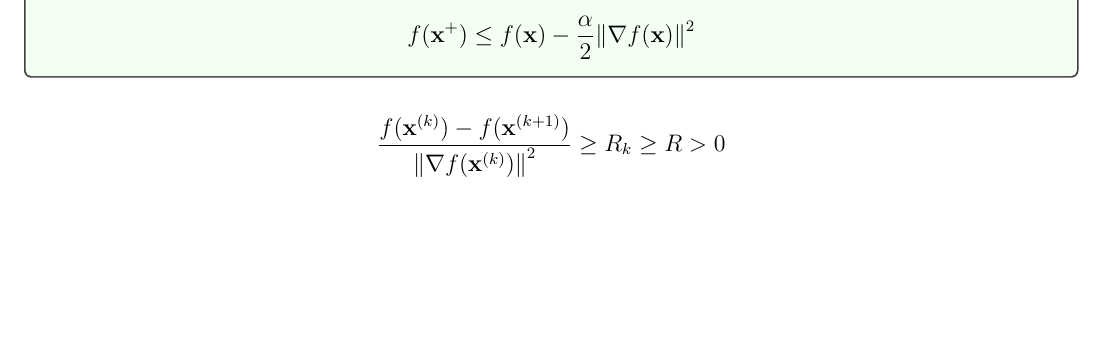
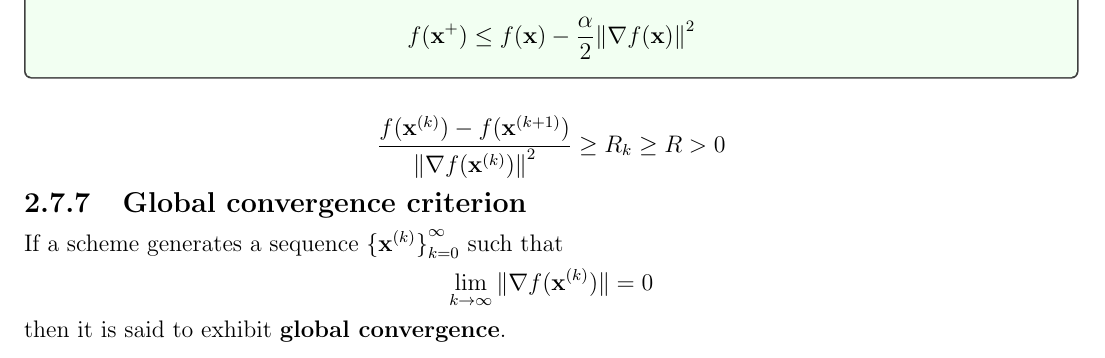
Before and after one commit to AshrithSagar/E0230-CMO-2025, a LaTeX book (TeX/main.tex, which reads TeX/sections/unconstrained.tex): part of page 17 of 19, cut so that both start at the same text, the shorter picture padded with empty space. Compiled offline with pdfLaTeX.

Commit message:
📝 TeX

```diff
--- a/TeX/sections/unconstrained.tex
+++ b/TeX/sections/unconstrained.tex
@@ -660,3 +660,11 @@ Determine the largest number \( \alpha_k \) in the sequence \( {\{ \beta^m \bar{
     \frac{f(\mathbf{x}^{(k)}) - f(\mathbf{x}^{(k+1)})}{{\Vert \nabla f(\mathbf{x}^{(k)}) \Vert}^2}
     \geq R_k \geq R > 0
 \end{equation*}
+
+\subsection{Global convergence criterion}
+
+If a scheme generates a sequence \( {\{ \mathbf{x}^{(k)} \}}_{k=0}^{\infty} \) such that
+\begin{equation*}
+    \lim_{k \to \infty} {\Vert \nabla f(\mathbf{x}^{(k)}) \Vert} = 0
+\end{equation*}
+then it is said to exhibit \textbf{global convergence}.
```
